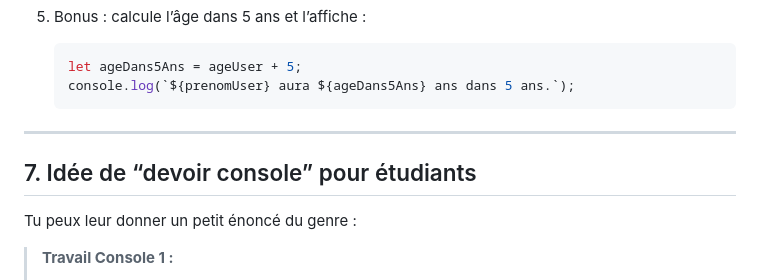
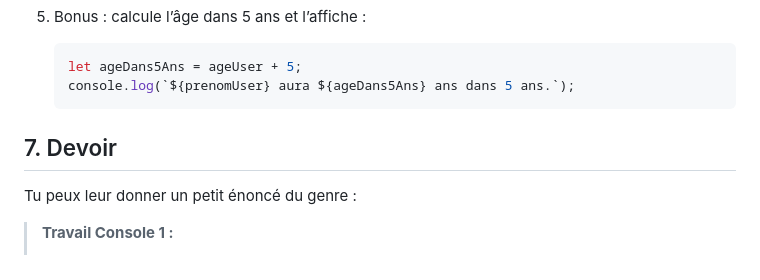
Before and after one commit to inskillflow/html-css-js-pour-la-configurateur-de-llm-01, a Markdown page: 04-travail-pratique-1-javascript.md, the part around the change. Drawn GitHub-style.

````diff
--- a/04-travail-pratique-1-javascript.md
+++ b/04-travail-pratique-1-javascript.md
@@ -284,10 +284,9 @@ Assembler `variables + console.log + alert + confirm` dans un mini scénario.
    console.log(`${prenomUser} aura ${ageDans5Ans} ans dans 5 ans.`);
    ```
 
----
 
-## 7. Idée de “devoir console” pour étudiants
 
+## 7. Devoir
 Tu peux leur donner un petit énoncé du genre :
 
 > **Travail Console 1 :**
````
